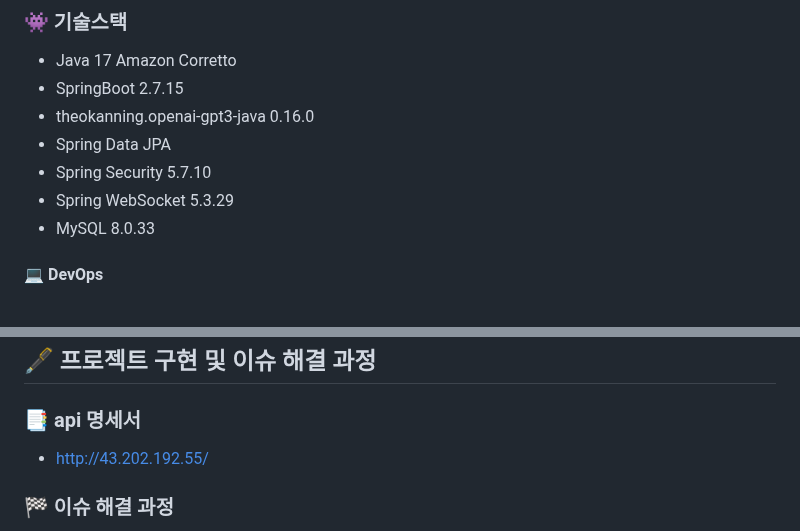
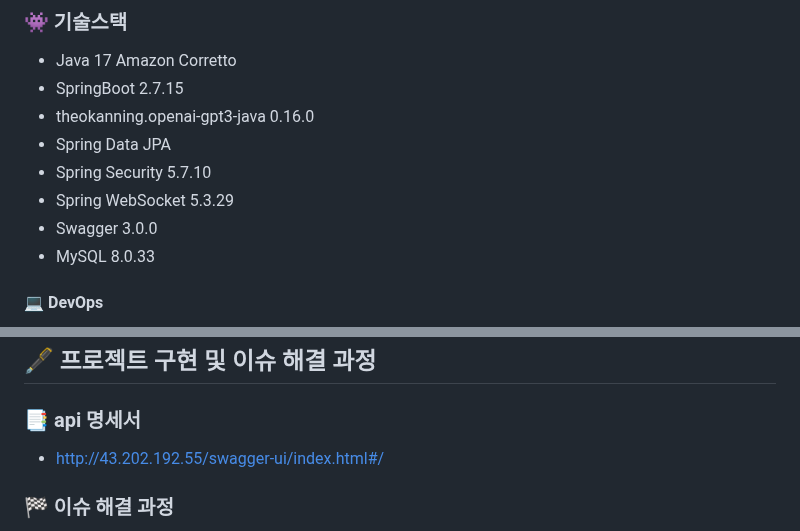
Before and after one commit to soonhankwon/interview-defense, a Markdown page: README.md, 2 parts joined by grey strips. GitHub-like rendering.

```diff
--- a/README.md
+++ b/README.md
@@ -40,6 +40,7 @@
 - Spring Data JPA
 - Spring Security 5.7.10
 - Spring WebSocket 5.3.29
+- Swagger 3.0.0
 - MySQL 8.0.33
 
 #### :computer: DevOps
@@ -61,7 +62,7 @@
 
 <!-- API 명세서 -->
 ### :bookmark_tabs: api 명세서
-- http://43.202.192.55/
+- http://43.202.192.55/swagger-ui/index.html#/
 
 <!-- 이슈 해결 과정 -->
 ### :checkered_flag: 이슈 해결 과정
```
